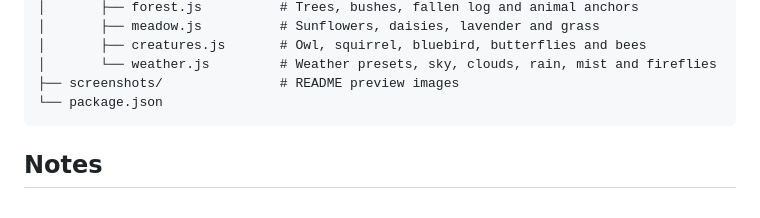
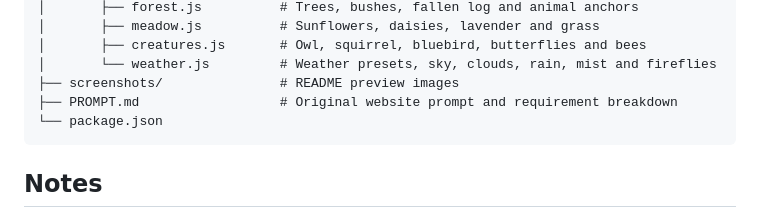
Before and after one commit to hefuhai001/small-house-in-forest, a Markdown page: README.en.md, the part around the change. Rendered like a GitHub page.

````diff
--- a/README.en.md
+++ b/README.en.md
@@ -130,6 +130,7 @@ Live site:
 │       ├── creatures.js       # Owl, squirrel, bluebird, butterflies and bees
 │       └── weather.js         # Weather presets, sky, clouds, rain, mist and fireflies
 ├── screenshots/               # README preview images
+├── PROMPT.md                  # Original website prompt and requirement breakdown
 └── package.json
 ```
 
````
Also changed, not shown: PROMPT.md (added, +33 -0 lines), README.md (+2 -0 lines).
